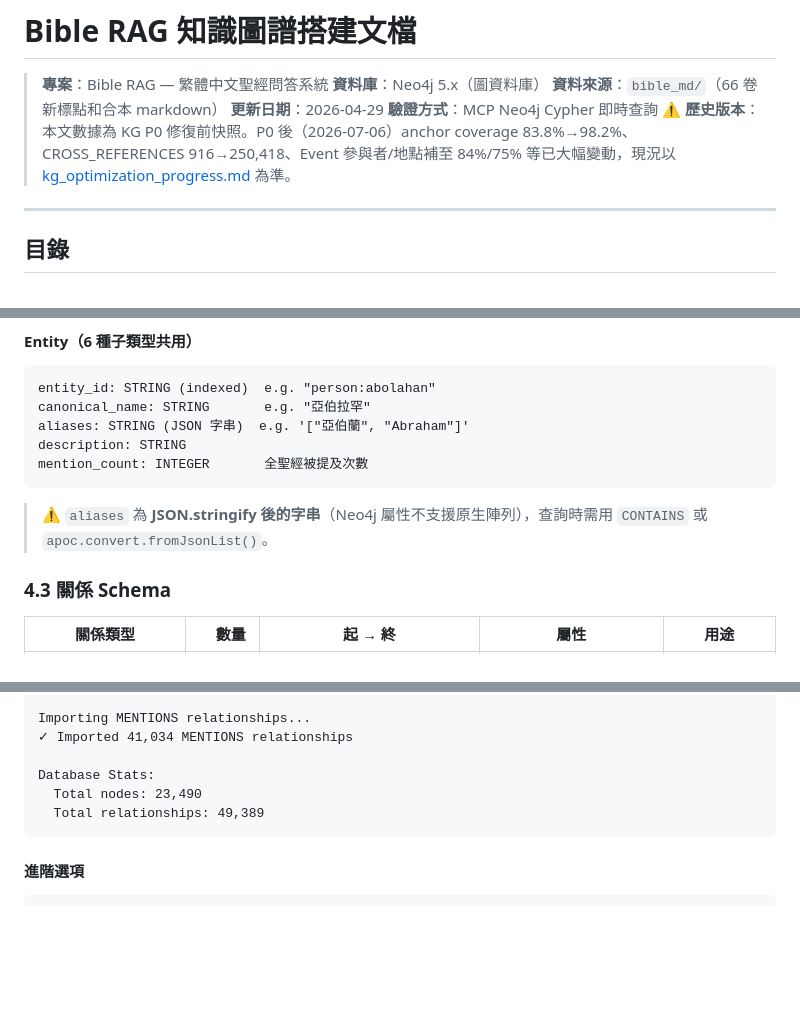
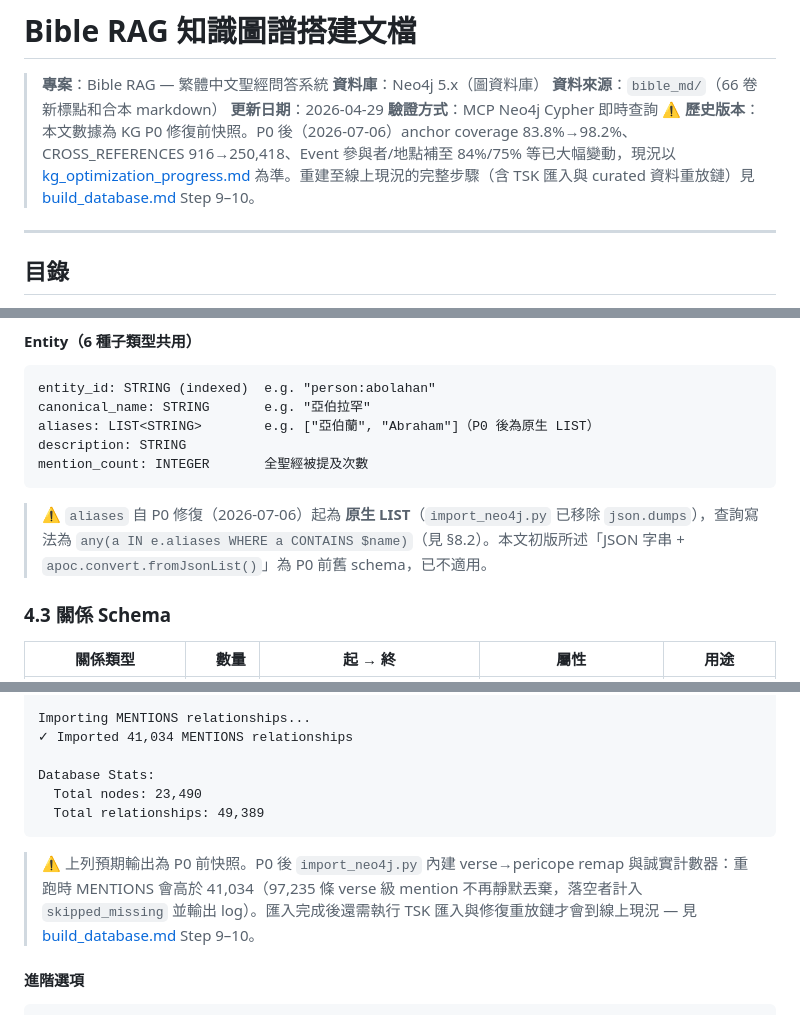
Before and after one commit to KenZx0521/Bible_RAG, a Markdown page: docs/knowledge_graph_setup.md, 3 parts joined by grey strips. Drawn GitHub-style; blank space fills up the shorter version.

````diff
--- a/docs/knowledge_graph_setup.md
+++ b/docs/knowledge_graph_setup.md
@@ -5,7 +5,7 @@
 > **資料來源**：`bible_md/`（66 卷新標點和合本 markdown）
 > **更新日期**：2026-04-29
 > **驗證方式**：MCP Neo4j Cypher 即時查詢
-> **⚠️ 歷史版本**：本文數據為 KG P0 修復前快照。P0 後（2026-07-06）anchor coverage 83.8%→98.2%、CROSS_REFERENCES 916→250,418、Event 參與者/地點補至 84%/75% 等已大幅變動，現況以 [kg_optimization_progress.md](kg_optimization_progress.md) 為準。
+> **⚠️ 歷史版本**：本文數據為 KG P0 修復前快照。P0 後（2026-07-06）anchor coverage 83.8%→98.2%、CROSS_REFERENCES 916→250,418、Event 參與者/地點補至 84%/75% 等已大幅變動，現況以 [kg_optimization_progress.md](kg_optimization_progress.md) 為準。重建至線上現況的完整步驟（含 TSK 匯入與 curated 資料重放鏈）見 [build_database.md](build_database.md) Step 9–10。
 
 ---
 
@@ -322,12 +322,12 @@ has_overlap: BOOLEAN         是否與前塊有重疊
 ```
 entity_id: STRING (indexed)  e.g. "person:abolahan"
 canonical_name: STRING       e.g. "亞伯拉罕"
-aliases: STRING (JSON 字串)  e.g. '["亞伯蘭", "Abraham"]'
+aliases: LIST<STRING>        e.g. ["亞伯蘭", "Abraham"]（P0 後為原生 LIST）
 description: STRING
 mention_count: INTEGER       全聖經被提及次數
 ```
 
-> ⚠ `aliases` 為 **JSON.stringify 後的字串**（Neo4j 屬性不支援原生陣列），查詢時需用 `CONTAINS` 或 `apoc.convert.fromJsonList()`。
+> ⚠ `aliases` 自 P0 修復（2026-07-06）起為 **原生 LIST**（`import_neo4j.py` 已移除 `json.dumps`），查詢寫法為 `any(a IN e.aliases WHERE a CONTAINS $name)`（見 §8.2）。本文初版所述「JSON 字串 + `apoc.convert.fromJsonList()`」為 P0 前舊 schema，已不適用。
 
 ### 4.3 關係 Schema
 
@@ -662,6 +662,8 @@ Database Stats:
   Total relationships: 49,389
 ```
 
+> ⚠ 上列預期輸出為 P0 前快照。P0 後 `import_neo4j.py` 內建 verse→pericope remap 與誠實計數器：重跑時 MENTIONS 會高於 41,034（97,235 條 verse 級 mention 不再靜默丟棄，落空者計入 `skipped_missing` 並輸出 log）。匯入完成後還需執行 TSK 匯入與修復重放鏈才會到線上現況 — 見 [build_database.md](build_database.md) Step 9–10。
+
 #### 進階選項
 
 ```bash
````
Also changed, not shown: README.md (+11 -2 lines), docs/build_database.md (+65 -0 lines).
